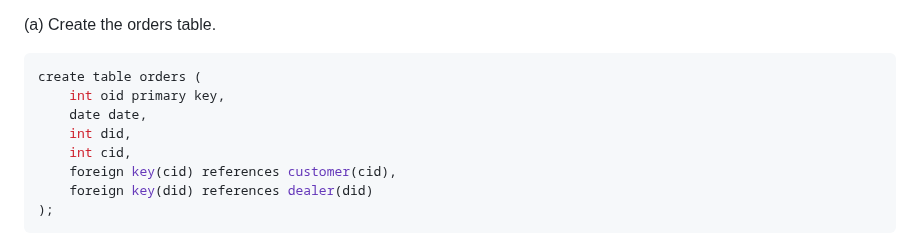
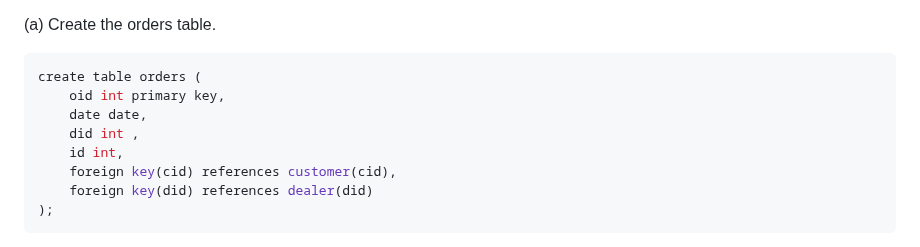
Before and after one commit to SuvanshShukla/ovgu-magdeburg, a Markdown page: 01_database_concepts/04_exercise_answers/exercise_12.md, the part around the change. GitHub-like rendering.

Commit message:
fix DDL for table creation

````diff
--- a/01_database_concepts/04_exercise_answers/exercise_12.md
+++ b/01_database_concepts/04_exercise_answers/exercise_12.md
@@ -131,10 +131,10 @@ Formulate the following SQL queries:
 
 ```SQL
 create table orders (
-    int oid primary key,
+    oid int primary key,
     date date,
-    int did,
-    int cid,
+    did int ,
+    id int,
     foreign key(cid) references customer(cid),
     foreign key(did) references dealer(did)
 );
````
